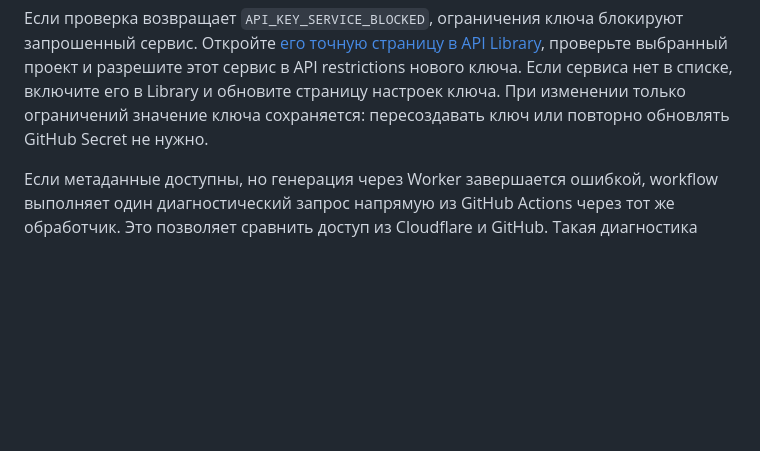
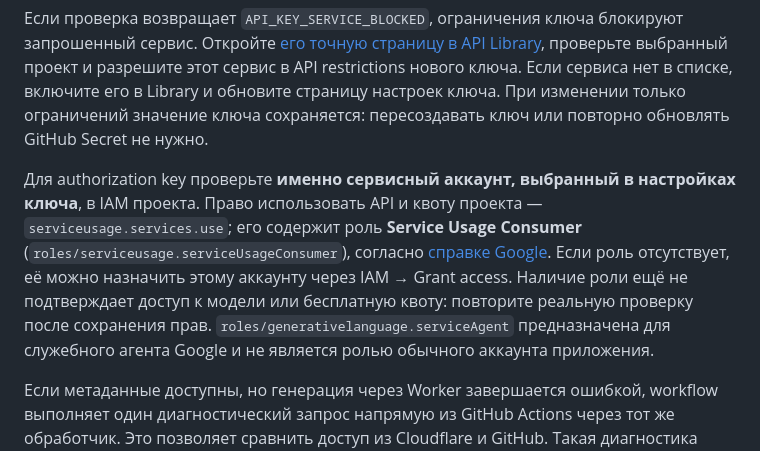
Before and after one commit to ama228061/aigamer-webapp, a Markdown page: README.md, the part around the change. Drawn GitHub-style; blank space fills up the shorter version.

Commit message:
Document API-consumer access checks for account-bound Gemini keys

```diff
--- a/README.md
+++ b/README.md
@@ -33,6 +33,8 @@ GitHub Pages публикует статические файлы и не исп
 С 28 мая 2026 года новые ключи AI Studio по умолчанию являются authorization keys, привязанными к сервисному аккаунту. Они зависят от прав этого аккаунта. Если метаданные модели доступны, но генерация возвращает `PERMISSION_DENIED`, проверьте права ключа и проекта. Для простой серверной схемы Google также поддерживает **standard API keys с явным ограничением API**: в Google Cloud → APIs & Services → Credentials выберите **Create credentials → API key**, создайте новый ключ без привязки сервисного аккаунта, затем установите **Application restrictions → None** и **API restrictions → Restrict key**. Разрешите именно сервис **`generativelanguage.googleapis.com`**: это адрес API, который вызывает Worker. Одного совпадения названия «Gemini API» в списке недостаточно для проверки нужного сервиса. Ограничение по HTTP referrer для запроса из Worker не подходит. Сохраните новый ключ только в существующем GitHub Actions secret `GEMINI_API_KEY`. Изменение ограничений старого ключа не меняет его тип. Неограниченные standard keys Google отклоняет. Подробности — в [официальной инструкции Google по ключам](https://ai.google.dev/gemini-api/docs/api-key).
 
 Если проверка возвращает `API_KEY_SERVICE_BLOCKED`, ограничения ключа блокируют запрошенный сервис. Откройте [его точную страницу в API Library](https://console.cloud.google.com/apis/library/generativelanguage.googleapis.com), проверьте выбранный проект и разрешите этот сервис в API restrictions нового ключа. Если сервиса нет в списке, включите его в Library и обновите страницу настроек ключа. При изменении только ограничений значение ключа сохраняется: пересоздавать ключ или повторно обновлять GitHub Secret не нужно.
+
+Для authorization key проверьте **именно сервисный аккаунт, выбранный в настройках ключа**, в IAM проекта. Право использовать API и квоту проекта — `serviceusage.services.use`; его содержит роль **Service Usage Consumer** (`roles/serviceusage.serviceUsageConsumer`), согласно [справке Google](https://docs.cloud.google.com/service-usage/docs/access-control). Если роль отсутствует, её можно назначить этому аккаунту через IAM → Grant access. Наличие роли ещё не подтверждает доступ к модели или бесплатную квоту: повторите реальную проверку после сохранения прав. `roles/generativelanguage.serviceAgent` предназначена для служебного агента Google и не является ролью обычного аккаунта приложения.
 
 Если метаданные доступны, но генерация через Worker завершается ошибкой, workflow выполняет один диагностический запрос напрямую из GitHub Actions через тот же обработчик. Это позволяет сравнить доступ из Cloudflare и GitHub. Такая диагностика может расходовать токены; фактический расход успешного ответа выводится в Actions. В журнал ошибок попадают только фиксированные коды, без сообщений провайдера, ключей или данных проекта.
 
```
